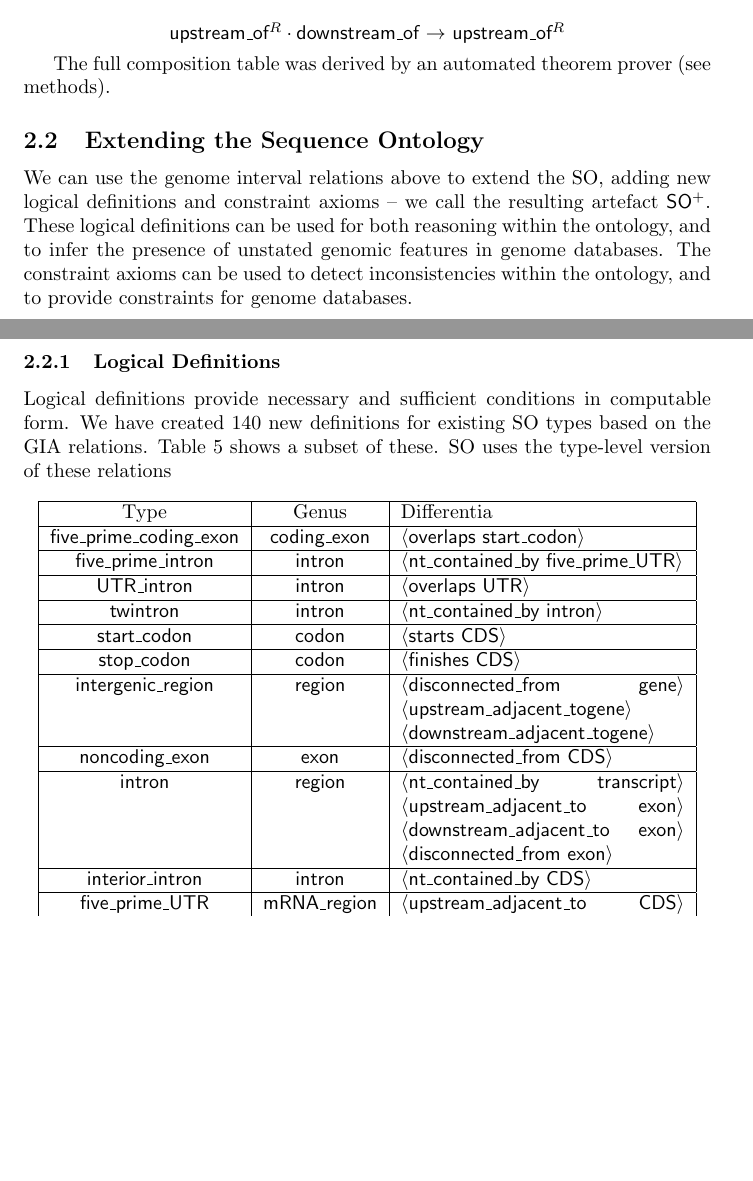
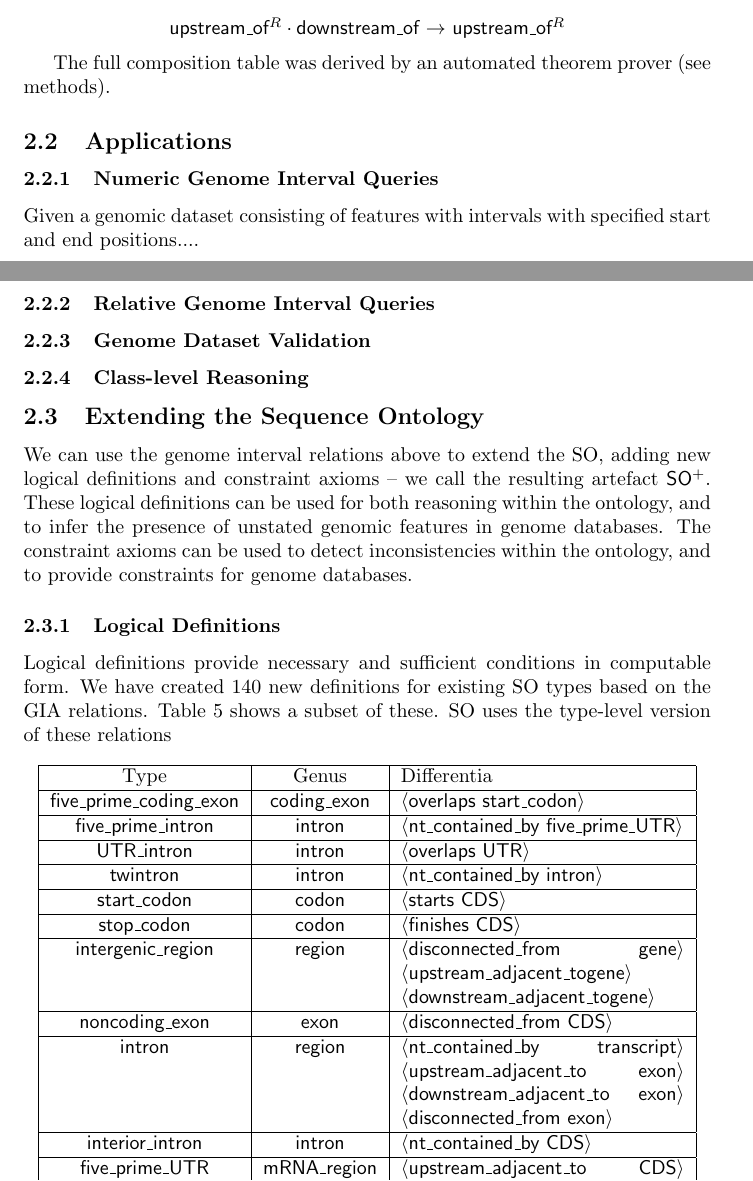
Before and after one commit to cmungall/genomize-intervals-formalization, a LaTeX paper (paper/genome-intervals.tex): two parts of pages 11 and 12 of 20, joined at a grey line, cut so that both start at the same text, the shorter picture padded with empty space. Compiled offline with pdfLaTeX.

Commit message:
started to reorganize: new section on application

```diff
--- a/paper/genome-intervals.tex
+++ b/paper/genome-intervals.tex
@@ -763,6 +763,29 @@ $$
 The full composition table was derived by an automated theorem prover (see methods).
 
 %[Include proofs from Prover9?]
+
+% ~~~~~~~~~~~~~~~~~~~~~~~~~~~~~~~~~~~~~~~~
+\subsection{Applications}
+% ~~~~~~~~~~~~~~~~~~~~~~~~~~~~~~~~~~~~~~~~
+
+% ~~~~~~~~~~~~~~~~~~~~~~~~~~~~~~~~~~~~~~~~
+\subsubsection{Numeric Genome Interval Queries}
+% ~~~~~~~~~~~~~~~~~~~~~~~~~~~~~~~~~~~~~~~~
+
+Given a genomic dataset consisting of features with intervals with
+specified start and end positions....
+
+% ~~~~~~~~~~~~~~~~~~~~~~~~~~~~~~~~~~~~~~~~
+\subsubsection{Relative Genome Interval Queries}
+% ~~~~~~~~~~~~~~~~~~~~~~~~~~~~~~~~~~~~~~~~
+
+% ~~~~~~~~~~~~~~~~~~~~~~~~~~~~~~~~~~~~~~~~
+\subsubsection{Genome Dataset Validation}
+% ~~~~~~~~~~~~~~~~~~~~~~~~~~~~~~~~~~~~~~~~
+
+% ~~~~~~~~~~~~~~~~~~~~~~~~~~~~~~~~~~~~~~~~
+\subsubsection{Class-level Reasoning}
+% ~~~~~~~~~~~~~~~~~~~~~~~~~~~~~~~~~~~~~~~~
 
 
 % ~~~~~~~~~~~~~~~~~~~~~~~~~~~~~~~~~~~~~~~~
```
Also changed, not shown: paper/genome-intervals.tex (2 more changed lines).
